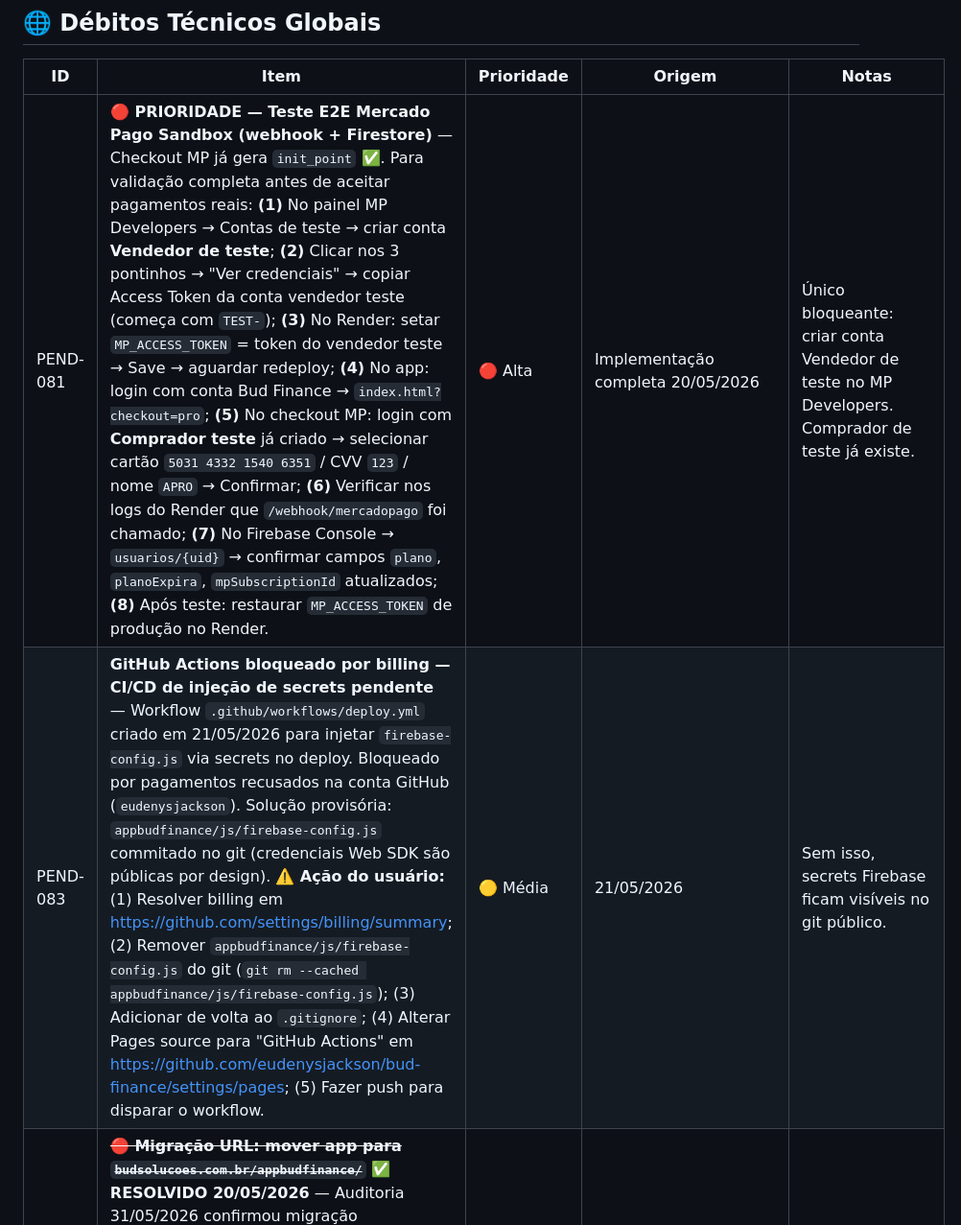
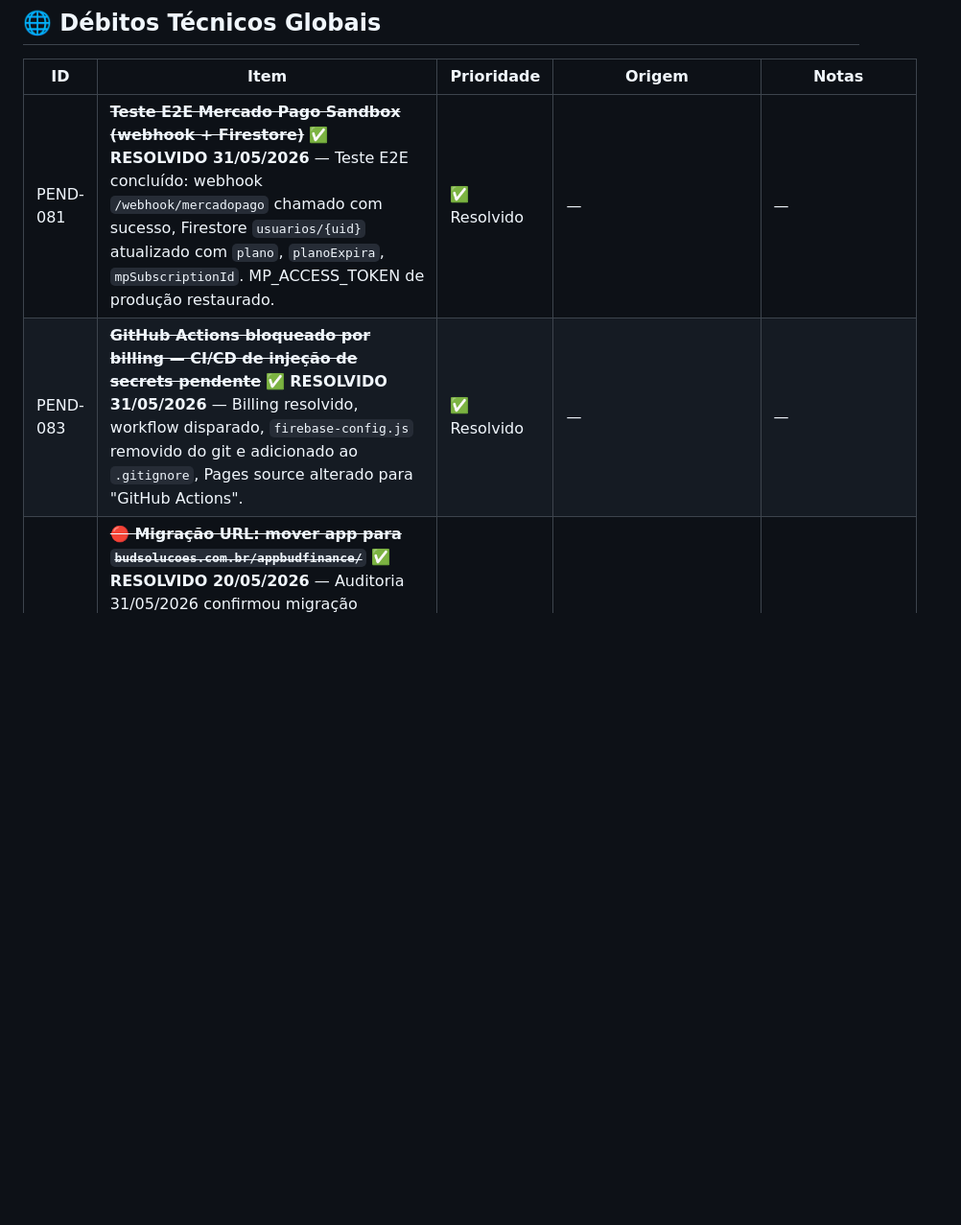
Before and after one commit to eudenysjackson/bud-finance, a Markdown page: PENDENCIAS.md, the part around one of its changes. Shown at 96% size. Rendered like a GitHub page; blank space fills up the shorter version.

Commit message:
docs: PEND-079/081/083 resolvidos — DNS, E2E MP sandbox, GitHub Actions CI/CD

```diff
--- a/PENDENCIAS.md
+++ b/PENDENCIAS.md
@@ -204,8 +204,8 @@ _Sem pendências ativas._
 
 | ID | Item | Prioridade | Origem | Notas |
 |----|------|------------|--------|-------|
-| PEND-081 | **🔴 PRIORIDADE — Teste E2E Mercado Pago Sandbox (webhook + Firestore)** — Checkout MP já gera `init_point` ✅. Para validação completa antes de aceitar pagamentos reais: **(1)** No painel MP Developers → Contas de teste → criar conta **Vendedor de teste**; **(2)** Clicar nos 3 pontinhos → "Ver credenciais" → copiar Access Token da conta vendedor teste (começa com `TEST-`); **(3)** No Render: setar `MP_ACCESS_TOKEN` = token do vendedor teste → Save → aguardar redeploy; **(4)** No app: login com conta Bud Finance → `index.html?checkout=pro`; **(5)** No checkout MP: login com **Comprador teste** já criado → selecionar cartão `5031 4332 1540 6351` / CVV `123` / nome `APRO` → Confirmar; **(6)** Verificar nos logs do Render que `/webhook/mercadopago` foi chamado; **(7)** No Firebase Console → `usuarios/{uid}` → confirmar campos `plano`, `planoExpira`, `mpSubscriptionId` atualizados; **(8)** Após teste: restaurar `MP_ACCESS_TOKEN` de produção no Render. | 🔴 Alta | Implementação completa 20/05/2026 | Único bloqueante: criar conta Vendedor de teste no MP Developers. Comprador de teste já existe. |
-| PEND-083 | **GitHub Actions bloqueado por billing — CI/CD de injeção de secrets pendente** — Workflow `.github/workflows/deploy.yml` criado em 21/05/2026 para injetar `firebase-config.js` via secrets no deploy. Bloqueado por pagamentos recusados na conta GitHub (`eudenysjackson`). Solução provisória: `appbudfinance/js/firebase-config.js` commitado no git (credenciais Web SDK são públicas por design). **⚠️ Ação do usuário:** (1) Resolver billing em https://github.com/settings/billing/summary; (2) Remover `appbudfinance/js/firebase-config.js` do git (`git rm --cached appbudfinance/js/firebase-config.js`); (3) Adicionar de volta ao `.gitignore`; (4) Alterar Pages source para "GitHub Actions" em https://github.com/eudenysjackson/bud-finance/settings/pages; (5) Fazer push para disparar o workflow. | 🟡 Média | 21/05/2026 | Sem isso, secrets Firebase ficam visíveis no git público. |
+| PEND-081 | ~~**Teste E2E Mercado Pago Sandbox (webhook + Firestore)**~~ ✅ **RESOLVIDO 31/05/2026** — Teste E2E concluído: webhook `/webhook/mercadopago` chamado com sucesso, Firestore `usuarios/{uid}` atualizado com `plano`, `planoExpira`, `mpSubscriptionId`. MP_ACCESS_TOKEN de produção restaurado. | ✅ Resolvido | — | — |
+| PEND-083 | ~~**GitHub Actions bloqueado por billing — CI/CD de injeção de secrets pendente**~~ ✅ **RESOLVIDO 31/05/2026** — Billing resolvido, workflow disparado, `firebase-config.js` removido do git e adicionado ao `.gitignore`, Pages source alterado para "GitHub Actions". | ✅ Resolvido | — | — |
 | PEND-082 | ~~**🔴 Migração URL: mover app para `budsolucoes.com.br/appbudfinance/`**~~ ✅ **RESOLVIDO 20/05/2026** — Auditoria 31/05/2026 confirmou migração completamente concluída: pasta `appbudfinance/` criada com todos os HTML + `js/` + `css/` + `email-templates/`; root `index.html` = landing; `FRONTEND_URL` no backend = `https://budsolucoes.com.br/appbudfinance`; CNAME = `budsolucoes.com.br`; links internos são relativos. DNS e publish no GitHub Pages são tarefas separadas (PEND-079 + PEND-083). | ✅ Resolvido | — | Confirmar que DNS Registro.br está ativo (PEND-079). |
 | DT-004 | **Testes para parser de PDF do extrato (cartoes/dividas IA)** — adicionar suíte unitária com fixtures de PDFs reais (Itaú, Nubank, BB) para o parser do backend. | 🟢 Baixa | Auditoria 27/04/2026 (M7) | Sem testes, alterações no parser podem regredir silenciosamente. |
 | DT-005 | **B9 — Gradiente vermelho/erro no tema Dark (HBO)** — tons como `#dc2626`/`#ef4444` ficam contrastantes mas saturados sobre fundo `#0f1419`. Avaliar versão mais "soft" para Dark (ex: `#f87171`). | 🟢 Baixa | Auditoria 27/04/2026 | Não bloqueia uso; revisão visual manual recomendada com usuário. |
```
Also changed, not shown: other parts of PENDENCIAS.md (+1 -1 lines), ROADMAP.md (+1 -1 lines).
